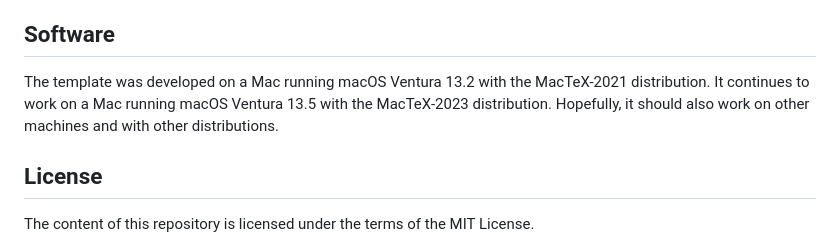
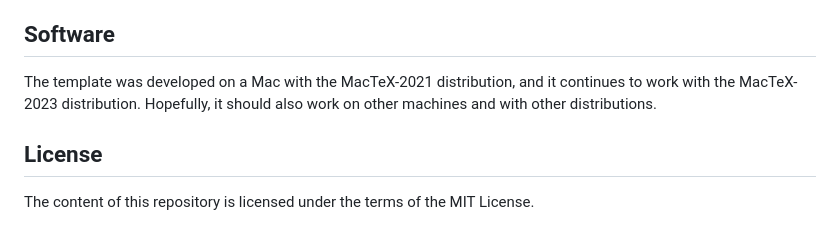
Before and after one commit to aimat-lab/opXRD-paper, a Markdown page: README.md, the part around the change. GitHub-like rendering.

```diff
--- a/README.md
+++ b/README.md
@@ -46,7 +46,7 @@ The repository also includes files to produce an online appendix—in case the p
 
 ## Software
 
-The template was developed on a Mac running macOS Ventura 13.2 with the MacTeX-2021 distribution. It continues to work on a Mac running macOS Ventura 13.5 with the MacTeX-2023 distribution. Hopefully, it should also work on other machines and with other distributions.
+The template was developed on a Mac with the MacTeX-2021 distribution, and it continues to work with the MacTeX-2023 distribution. Hopefully, it should also work on other machines and with other distributions.
 
 ## License
 
```
